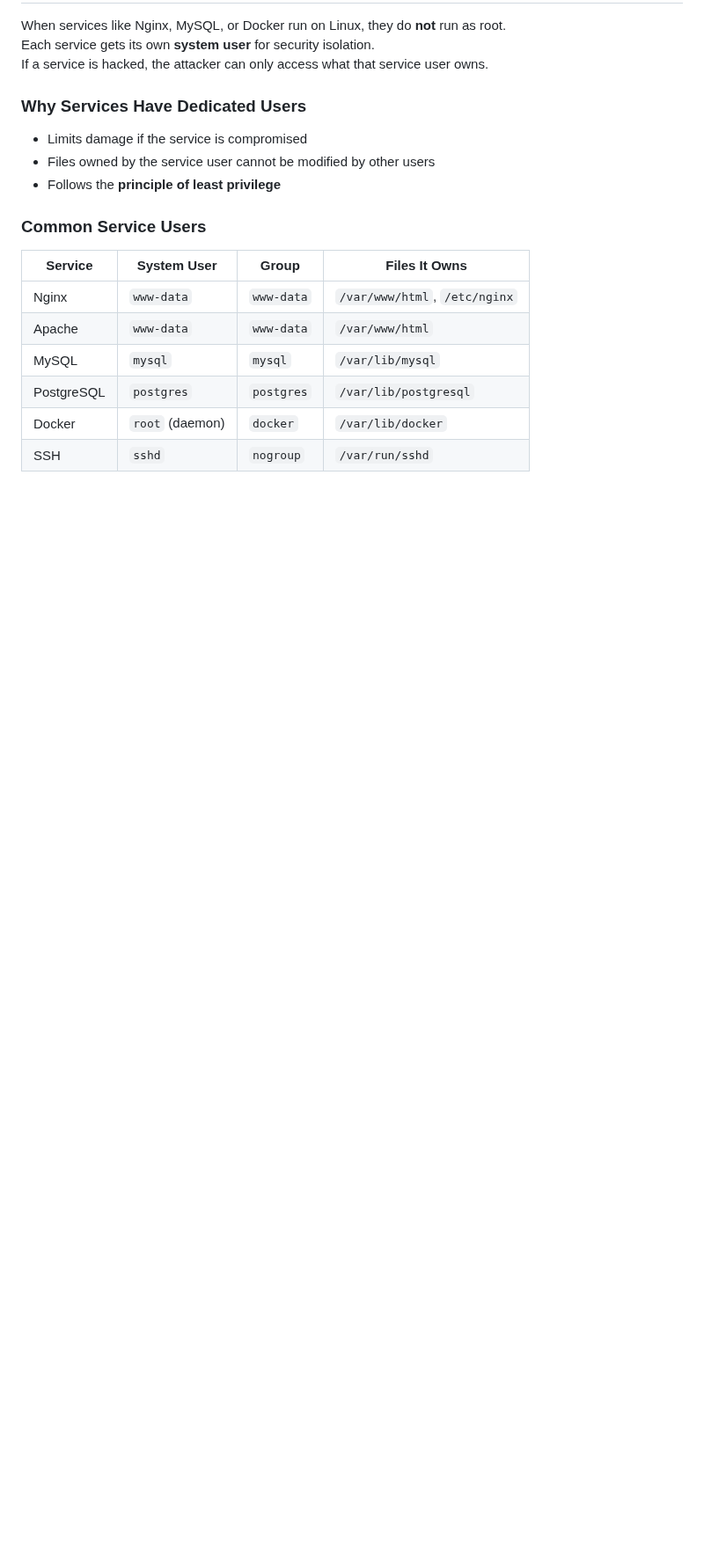
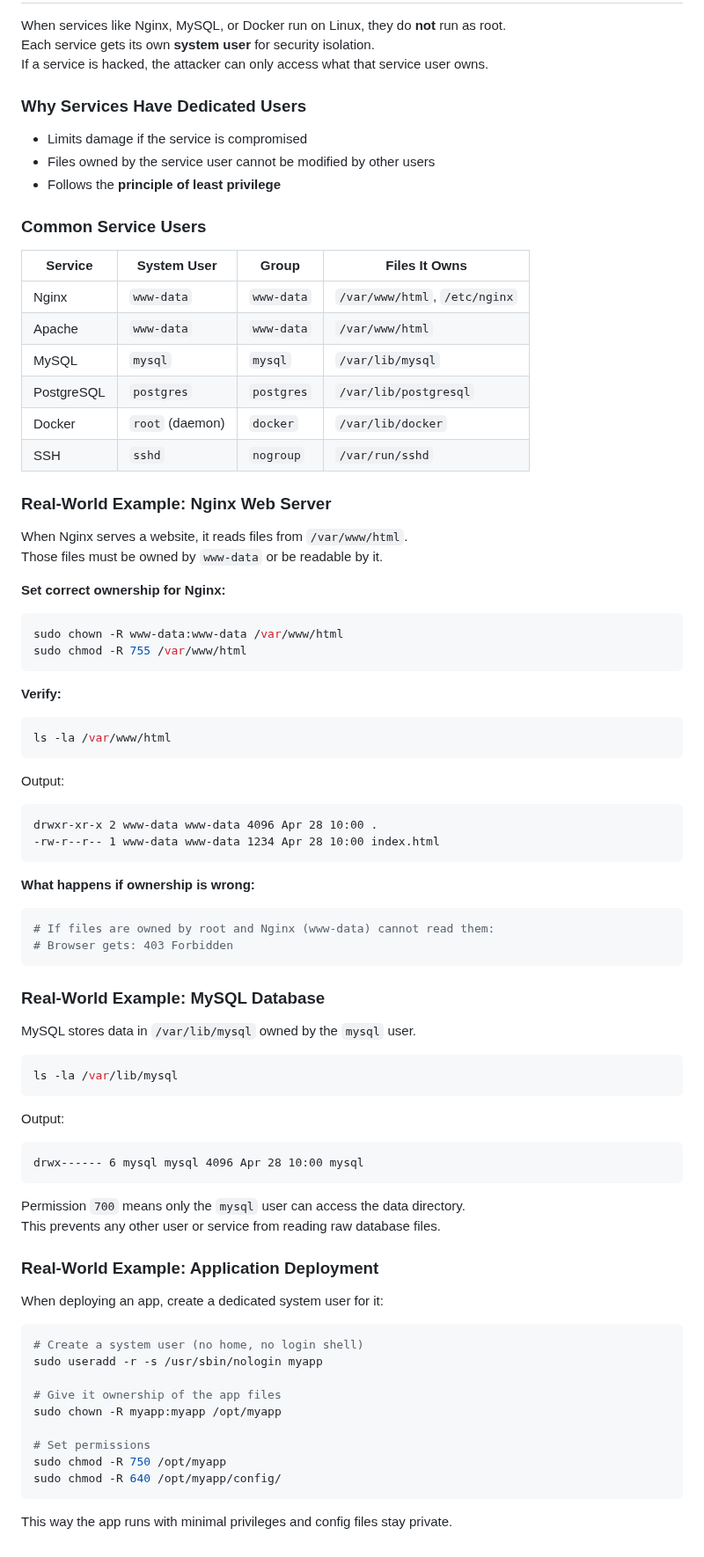
Before and after one commit to Taimoor-Kamran/SMIT_DEVOPS, a Markdown page: Phase_1/class_3.md, the part around the change. Shown at 88% size. GitHub-like rendering; blank space fills up the shorter version.

Commit message:
add real-world service ownership examples (nginx, mysql, app deployment)

````diff
--- a/Phase_1/class_3.md
+++ b/Phase_1/class_3.md
@@ -368,3 +368,70 @@ If a service is hacked, the attacker can only access what that service user owns
 | PostgreSQL | `postgres` | `postgres` | `/var/lib/postgresql` |
 | Docker  | `root` (daemon) | `docker` | `/var/lib/docker` |
 | SSH     | `sshd`     | `nogroup`  | `/var/run/sshd` |
+
+### Real-World Example: Nginx Web Server
+
+When Nginx serves a website, it reads files from `/var/www/html`.
+Those files must be owned by `www-data` or be readable by it.
+
+**Set correct ownership for Nginx:**
+
+```bash
+sudo chown -R www-data:www-data /var/www/html
+sudo chmod -R 755 /var/www/html
+```
+
+**Verify:**
+
+```bash
+ls -la /var/www/html
+```
+
+Output:
+
+```
+drwxr-xr-x 2 www-data www-data 4096 Apr 28 10:00 .
+-rw-r--r-- 1 www-data www-data 1234 Apr 28 10:00 index.html
+```
+
+**What happens if ownership is wrong:**
+
+```bash
+# If files are owned by root and Nginx (www-data) cannot read them:
+# Browser gets: 403 Forbidden
+```
+
+### Real-World Example: MySQL Database
+
+MySQL stores data in `/var/lib/mysql` owned by the `mysql` user.
+
+```bash
+ls -la /var/lib/mysql
+```
+
+Output:
+
+```
+drwx------ 6 mysql mysql 4096 Apr 28 10:00 mysql
+```
+
+Permission `700` means only the `mysql` user can access the data directory.
+This prevents any other user or service from reading raw database files.
+
+### Real-World Example: Application Deployment
+
+When deploying an app, create a dedicated system user for it:
+
+```bash
+# Create a system user (no home, no login shell)
+sudo useradd -r -s /usr/sbin/nologin myapp
+
+# Give it ownership of the app files
+sudo chown -R myapp:myapp /opt/myapp
+
+# Set permissions
+sudo chmod -R 750 /opt/myapp
+sudo chmod -R 640 /opt/myapp/config/
+```
+
+This way the app runs with minimal privileges and config files stay private.
````
